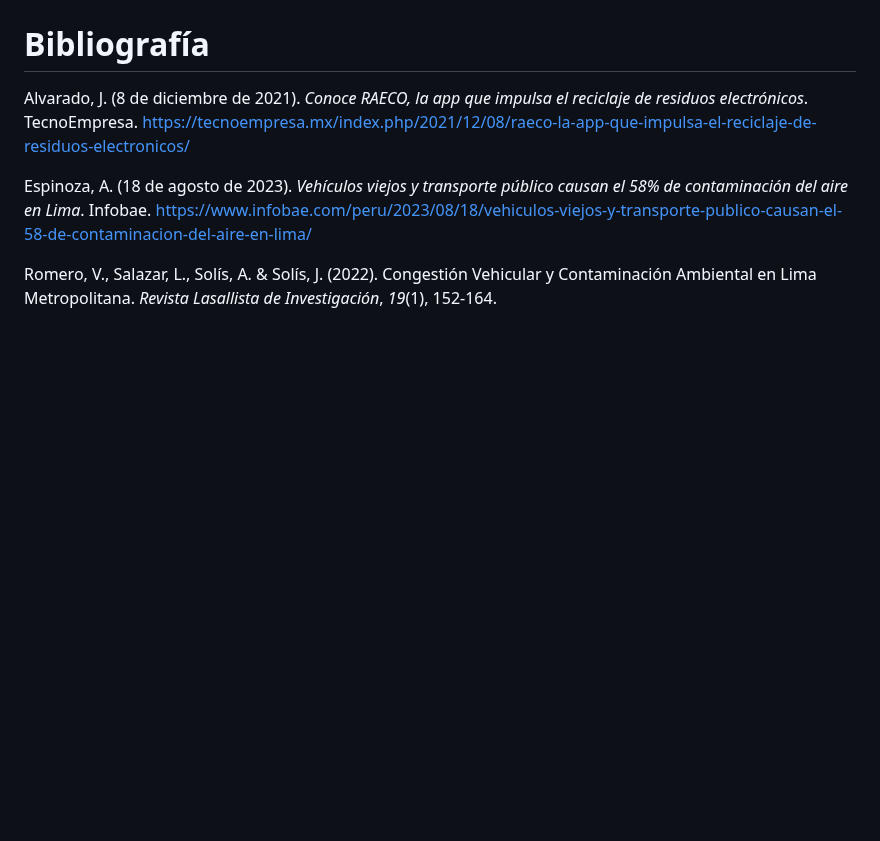
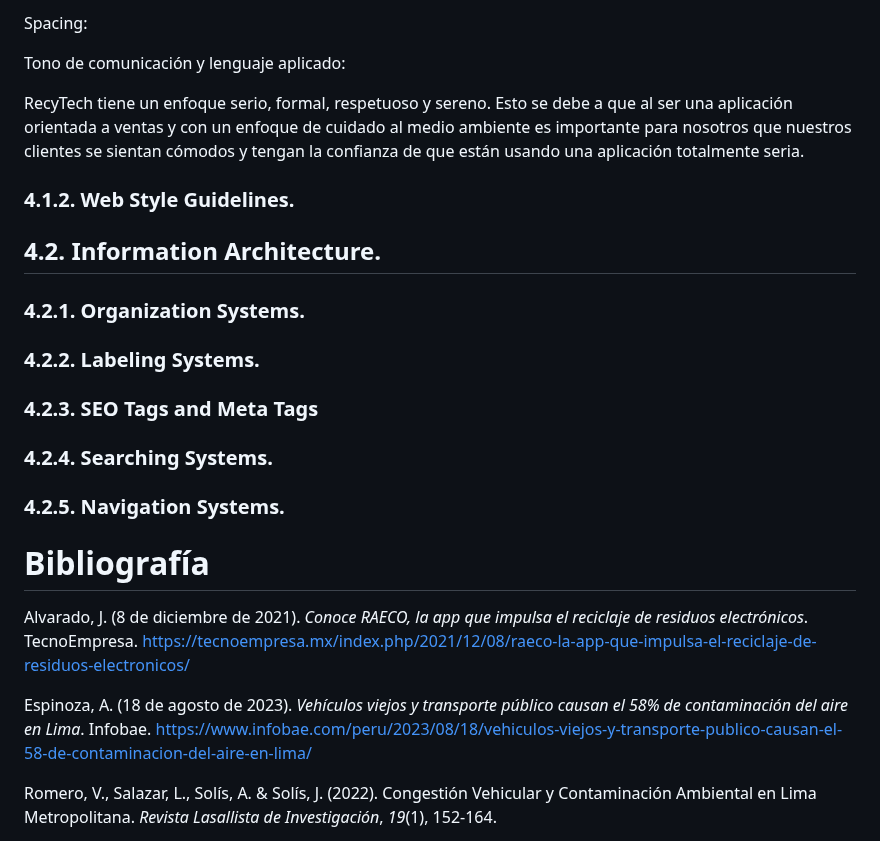
Before and after one commit to Salvlormonch1/RecyTech, a Markdown page: README.md, the part around one of its changes. GitHub-like rendering; blank space fills up the shorter version.

```diff
--- a/README.md
+++ b/README.md
@@ -469,3 +484,17 @@ Para la elaboración de tales User Persona, se ha utilizado la plataforma UXPres
+Spacing:
+
+Tono de comunicación y lenguaje aplicado:
+
+RecyTech tiene un enfoque serio, formal, respetuoso y sereno. Esto se debe a que al ser una aplicación orientada a ventas y con un enfoque de cuidado al medio ambiente es importante para nosotros que nuestros clientes se sientan cómodos y tengan la confianza de que están usando una aplicación totalmente seria.
+
+
+### 4.1.2. Web Style Guidelines.
+## 4.2. Information Architecture.
+### 4.2.1. Organization Systems.
+### 4.2.2. Labeling Systems.
+### 4.2.3. SEO Tags and Meta Tags
+### 4.2.4. Searching Systems.
+### 4.2.5. Navigation Systems.
 # Bibliografía
 
 
```
Also changed, not shown: other parts of README.md (+15 -0 lines).
